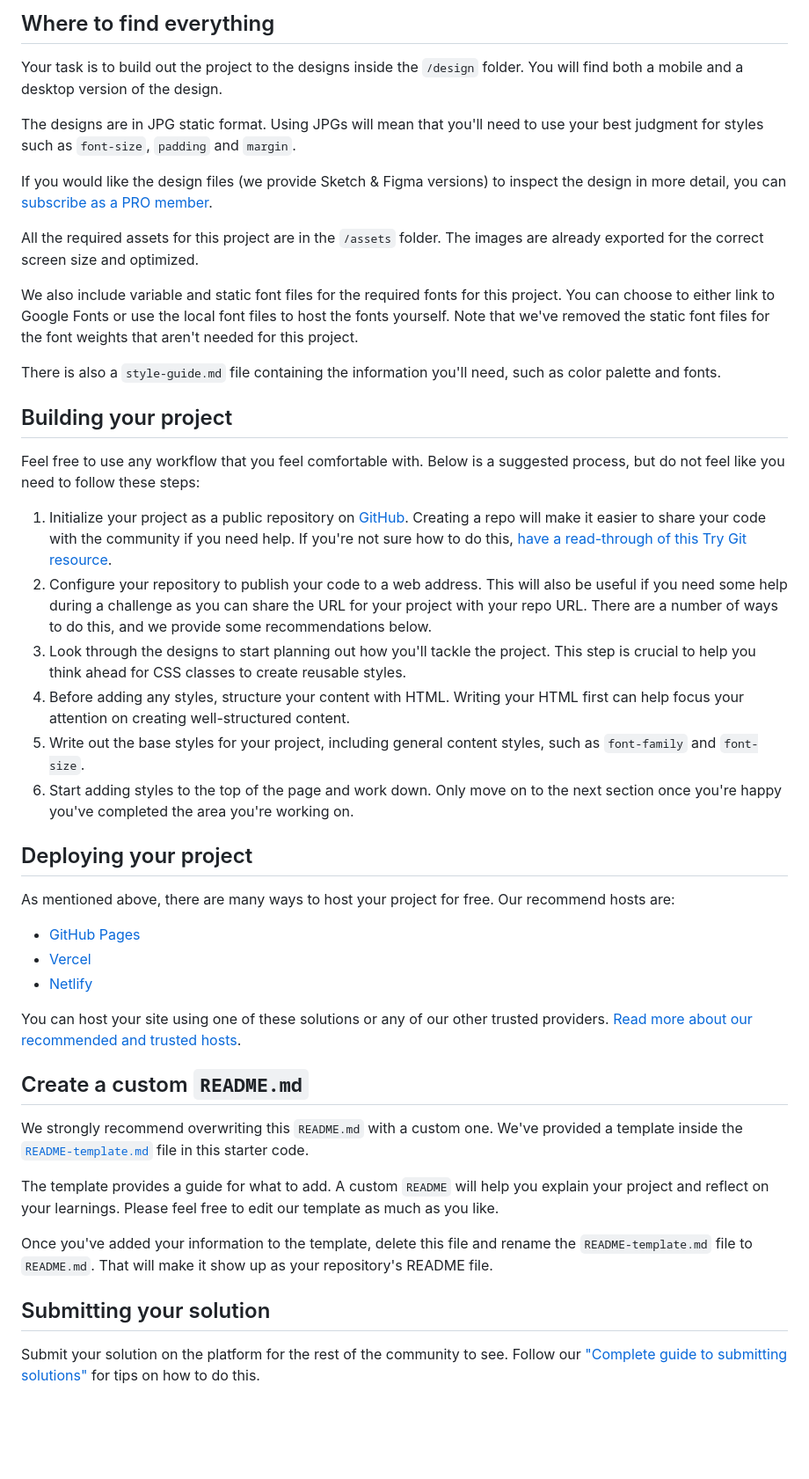
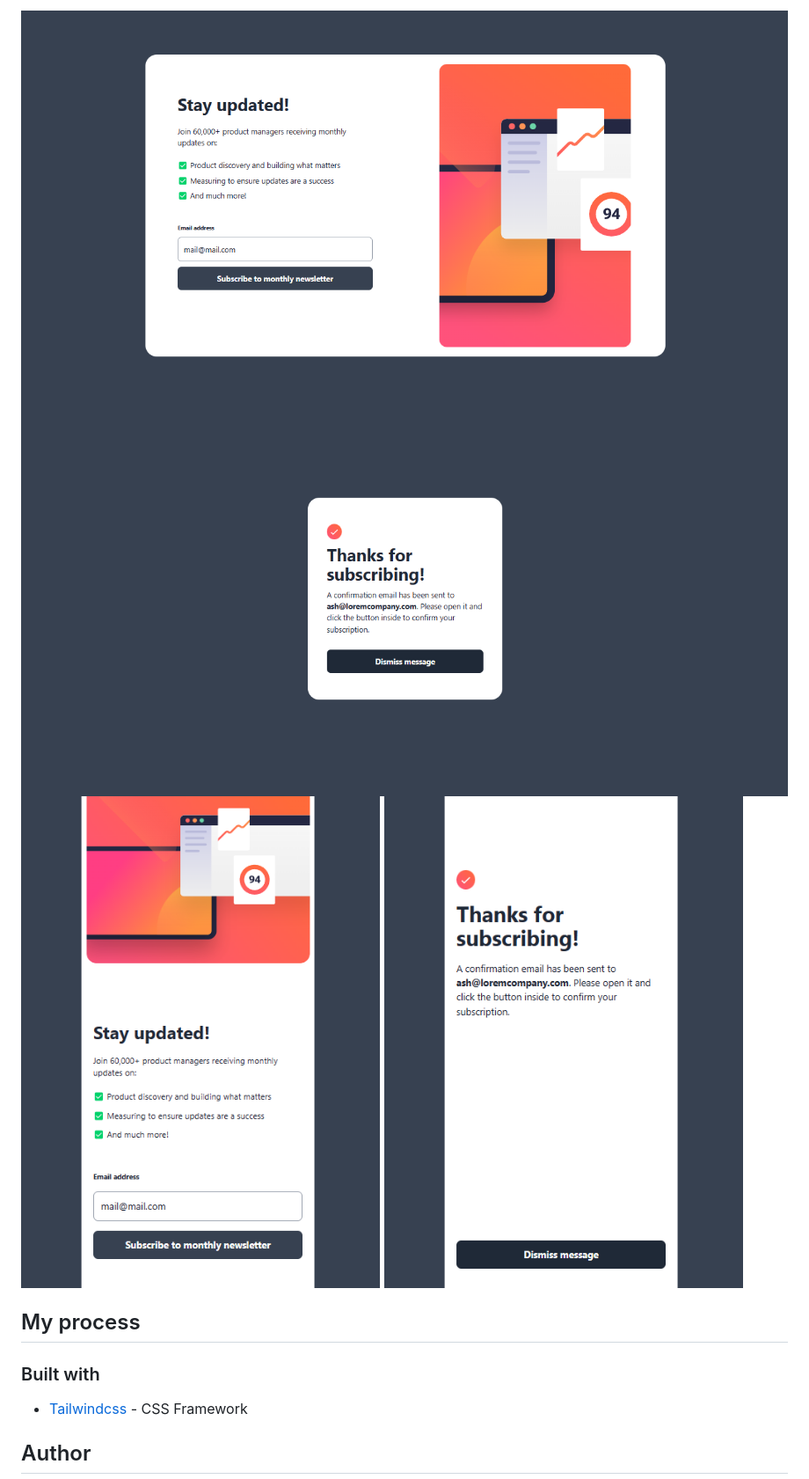
Before and after one commit to luisangelnj/tailwindcss-newsletter-sign-up-with-success-message, a Markdown page: README.md, the part around the change printed below. Shown: that part at 88% size. GitHub-like rendering; pictures changed too: screenshots/desktop-design.png (added), screenshots/desktop-success.png (added), screenshots/mobile-design.png (added); blank space fills up the shorter version.

Commit message:
minor fixes, screenshots added

```diff
--- a/README.md
+++ b/README.md
@@ -30,48 +36,19 @@ Want some support on the challenge? [Join our community](https://www.frontendmen
 
-## Where to find everything
+![](./screenshots/desktop-design.png)
+![](./screenshots/desktop-success.png)
+![](./screenshots/mobile-design.png) ![](./screenshots/mobile-success.png)
 
-Your task is to build out the project to the designs inside the `/design` folder. You will find both a mobile and a desktop version of the design.
 
-The designs are in JPG static format. Using JPGs will mean that you'll need to use your best judgment for styles such as `font-size`, `padding` and `margin`.
+<!-- ### Links
 
-If you would like the design files (we provide Sketch & Figma versions) to inspect the design in more detail, you can [subscribe as a PRO member](https://www.frontendmentor.io/pro).
+- Solution URL: [Add solution URL here](https://your-solution-url.com)
+- Live Site URL: [Add live site URL here](https://your-live-site-url.com) -->
 
-All the required assets for this project are in the `/assets` folder. The images are already exported for the correct screen size and optimized.
+## My process
 
-We also include variable and static font files for the required fonts for this project. You can choose to either link to Google Fonts or use the local font files to host the fonts yourself. Note that we've removed the static font files for the font weights that aren't needed for this project.
+### Built with
 
-There is also a `style-guide.md` file containing the information you'll need, such as color palette and fonts.
+- [Tailwindcss](https://tailwindcss.com/) - CSS Framework
 
-## Building your project
+## Author
 
-Feel free to use any workflow that you feel comfortable with. Below is a suggested process, but do not feel like you need to follow these steps:
-
-1. Initialize your project as a public repository on [GitHub](https://github.com/). Creating a repo will make it easier to share your code with the community if you need help. If you're not sure how to do this, [have a read-through of this Try Git resource](https://try.github.io/).
-2. Configure your repository to publish your code to a web address. This will also be useful if you need some help during a challenge as you can share the URL for your project with your repo URL. There are a number of ways to do this, and we provide some recommendations below.
-3. Look through the designs to start planning out how you'll tackle the project. This step is crucial to help you think ahead for CSS classes to create reusable styles.
-4. Before adding any styles, structure your content with HTML. Writing your HTML first can help focus your attention on creating well-structured content.
-5. Write out the base styles for your project, including general content styles, such as `font-family` and `font-size`.
-6. Start adding styles to the top of the page and work down. Only move on to the next section once you're happy you've completed the area you're working on.
-
-## Deploying your project
-
-As mentioned above, there are many ways to host your project for free. Our recommend hosts are:
-
-- [GitHub Pages](https://pages.github.com/)
-- [Vercel](https://vercel.com/)
-- [Netlify](https://www.netlify.com/)
-
-You can host your site using one of these solutions or any of our other trusted providers. [Read more about our recommended and trusted hosts](https://medium.com/frontend-mentor/frontend-mentor-trusted-hosting-providers-bf000dfebe).
-
-## Create a custom `README.md`
-
-We strongly recommend overwriting this `README.md` with a custom one. We've provided a template inside the [`README-template.md`](./README-template.md) file in this starter code.
-
-The template provides a guide for what to add. A custom `README` will help you explain your project and reflect on your learnings. Please feel free to edit our template as much as you like.
-
-Once you've added your information to the template, delete this file and rename the `README-template.md` file to `README.md`. That will make it show up as your repository's README file.
-
-## Submitting your solution
-
-Submit your solution on the platform for the rest of the community to see. Follow our ["Complete guide to submitting solutions"](https://medium.com/frontend-mentor/a-complete-guide-to-submitting-solutions-on-frontend-mentor-ac6384162248) for tips on how to do this.
-
```
Also changed, not shown: other parts of README.md (+21 -35 lines), README-template.md (deleted, +0 -116 lines), 2 other files.
